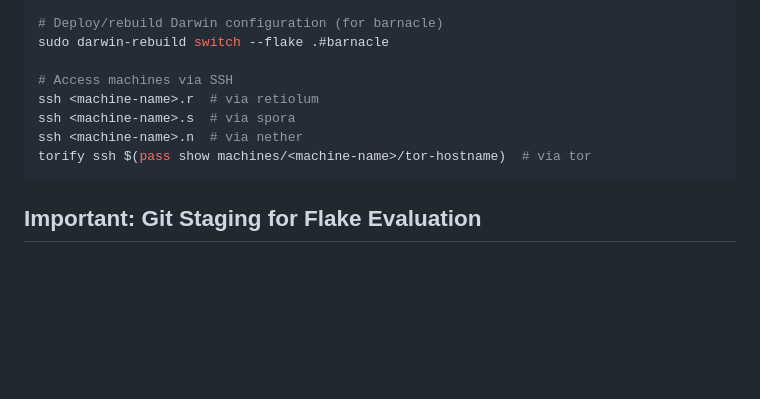
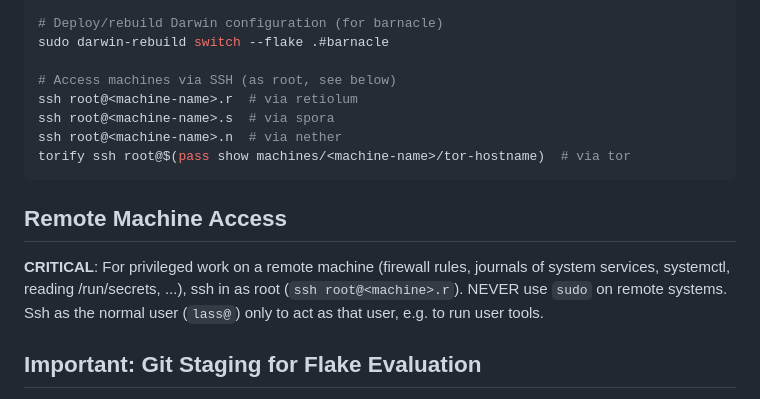
Before and after one commit to Lassulus/superconfig, a Markdown page: AGENTS.md, the part around the change. Drawn GitHub-style; blank space fills up the shorter version.

Commit message:
AGENTS.md: ssh in as root, never sudo on remote systems

````diff
--- a/AGENTS.md
+++ b/AGENTS.md
@@ -51,12 +51,19 @@ nix build .#darwinConfigurations.barnacle.system
 # Deploy/rebuild Darwin configuration (for barnacle)
 sudo darwin-rebuild switch --flake .#barnacle
 
-# Access machines via SSH
-ssh <machine-name>.r  # via retiolum
-ssh <machine-name>.s  # via spora
-ssh <machine-name>.n  # via nether
-torify ssh $(pass show machines/<machine-name>/tor-hostname)  # via tor
+# Access machines via SSH (as root, see below)
+ssh root@<machine-name>.r  # via retiolum
+ssh root@<machine-name>.s  # via spora
+ssh root@<machine-name>.n  # via nether
+torify ssh root@$(pass show machines/<machine-name>/tor-hostname)  # via tor
 ```
+
+## Remote Machine Access
+
+**CRITICAL**: For privileged work on a remote machine (firewall rules,
+journals of system services, systemctl, reading /run/secrets, ...), ssh in as
+root (`ssh root@<machine>.r`). NEVER use `sudo` on remote systems. Ssh as the
+normal user (`lass@`) only to act as that user, e.g. to run user tools.
 
 ## Important: Git Staging for Flake Evaluation
 
````
